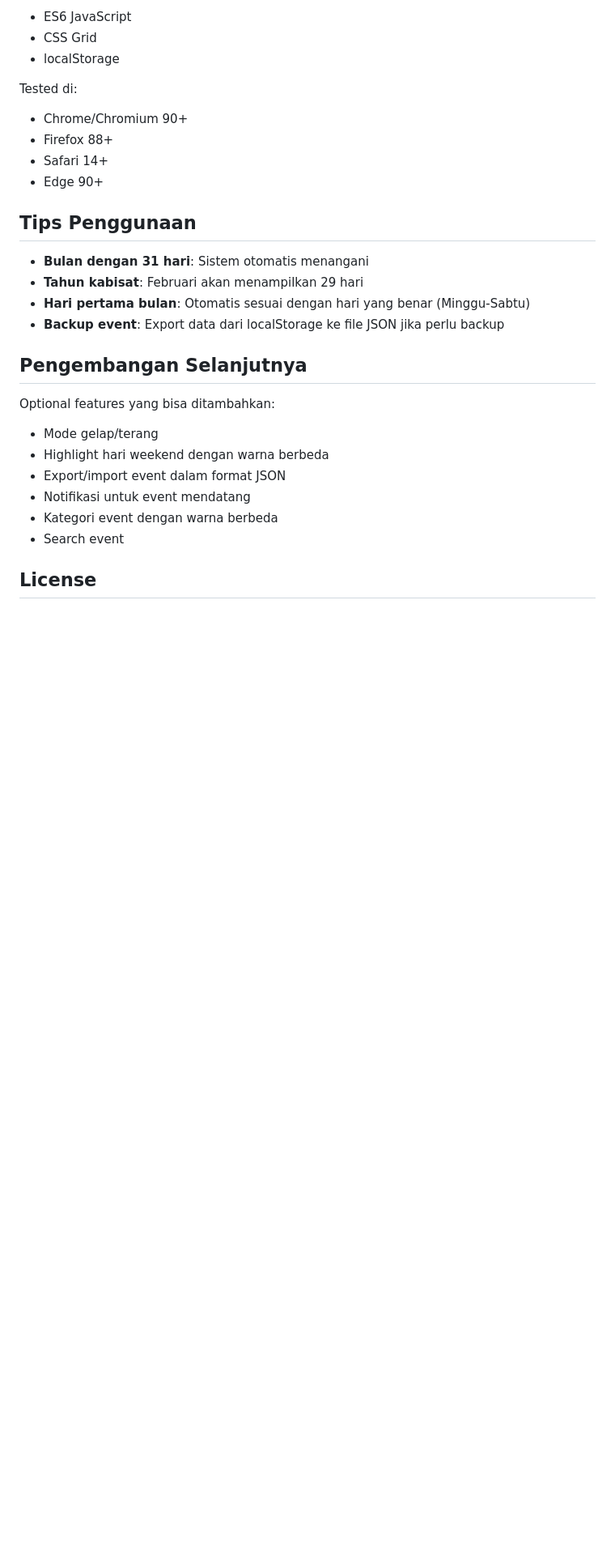
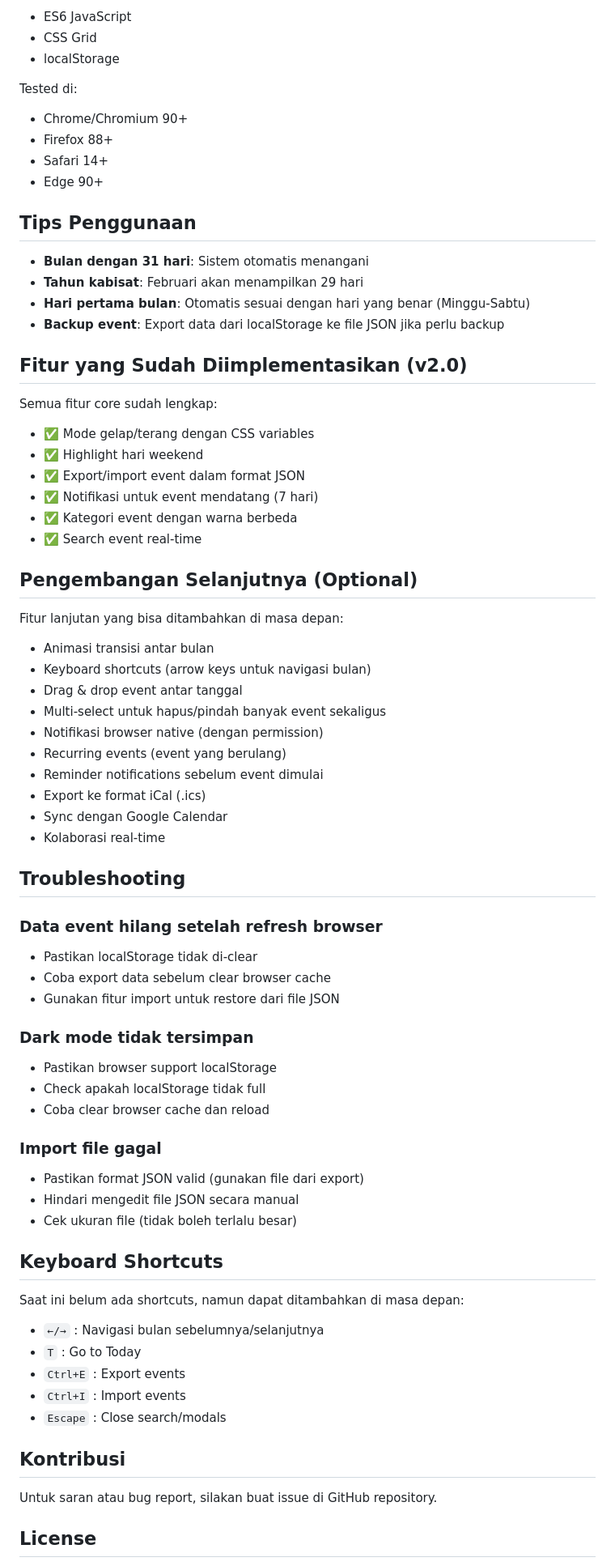
Before and after one commit to Syafiq-Ayasi/kalender, a Markdown page: README.md, the part around one of its changes. Shown at 81% size. Drawn GitHub-style; blank space fills up the shorter version.

```diff
--- a/README.md
+++ b/README.md
@@ -93,15 +161,59 @@ Tested di:
 - **Hari pertama bulan**: Otomatis sesuai dengan hari yang benar (Minggu-Sabtu)
 - **Backup event**: Export data dari localStorage ke file JSON jika perlu backup
 
-## Pengembangan Selanjutnya
+## Fitur yang Sudah Diimplementasikan (v2.0)
 
-Optional features yang bisa ditambahkan:
-- Mode gelap/terang
-- Highlight hari weekend dengan warna berbeda
-- Export/import event dalam format JSON
-- Notifikasi untuk event mendatang
-- Kategori event dengan warna berbeda
-- Search event
+Semua fitur core sudah lengkap:
+- ✅ Mode gelap/terang dengan CSS variables
+- ✅ Highlight hari weekend
+- ✅ Export/import event dalam format JSON
+- ✅ Notifikasi untuk event mendatang (7 hari)
+- ✅ Kategori event dengan warna berbeda
+- ✅ Search event real-time
+
+## Pengembangan Selanjutnya (Optional)
+
+Fitur lanjutan yang bisa ditambahkan di masa depan:
+- Animasi transisi antar bulan
+- Keyboard shortcuts (arrow keys untuk navigasi bulan)
+- Drag & drop event antar tanggal
+- Multi-select untuk hapus/pindah banyak event sekaligus
+- Notifikasi browser native (dengan permission)
+- Recurring events (event yang berulang)
+- Reminder notifications sebelum event dimulai
+- Export ke format iCal (.ics)
+- Sync dengan Google Calendar
+- Kolaborasi real-time
+
+## Troubleshooting
+
+### Data event hilang setelah refresh browser
+- Pastikan localStorage tidak di-clear
+- Coba export data sebelum clear browser cache
+- Gunakan fitur import untuk restore dari file JSON
+
+### Dark mode tidak tersimpan
+- Pastikan browser support localStorage
+- Check apakah localStorage tidak full
+- Coba clear browser cache dan reload
+
+### Import file gagal
+- Pastikan format JSON valid (gunakan file dari export)
+- Hindari mengedit file JSON secara manual
+- Cek ukuran file (tidak boleh terlalu besar)
+
+## Keyboard Shortcuts
+
+Saat ini belum ada shortcuts, namun dapat ditambahkan di masa depan:
+- `←/→` : Navigasi bulan sebelumnya/selanjutnya
+- `T` : Go to Today
+- `Ctrl+E` : Export events
+- `Ctrl+I` : Import events
+- `Escape` : Close search/modals
+
+## Kontribusi
+
+Untuk saran atau bug report, silakan buat issue di GitHub repository.
 
 ## License
 
```
Also changed, not shown: other parts of README.md (+84 -1 lines).
